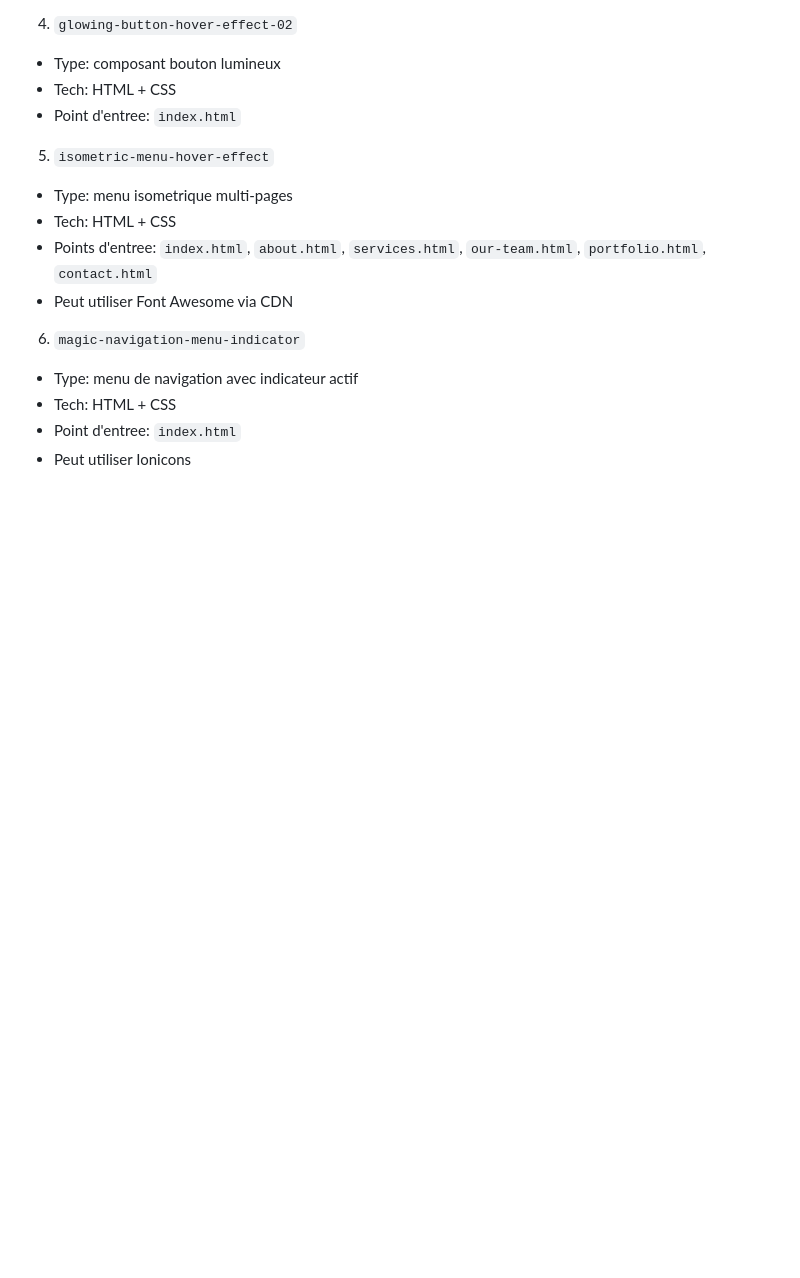
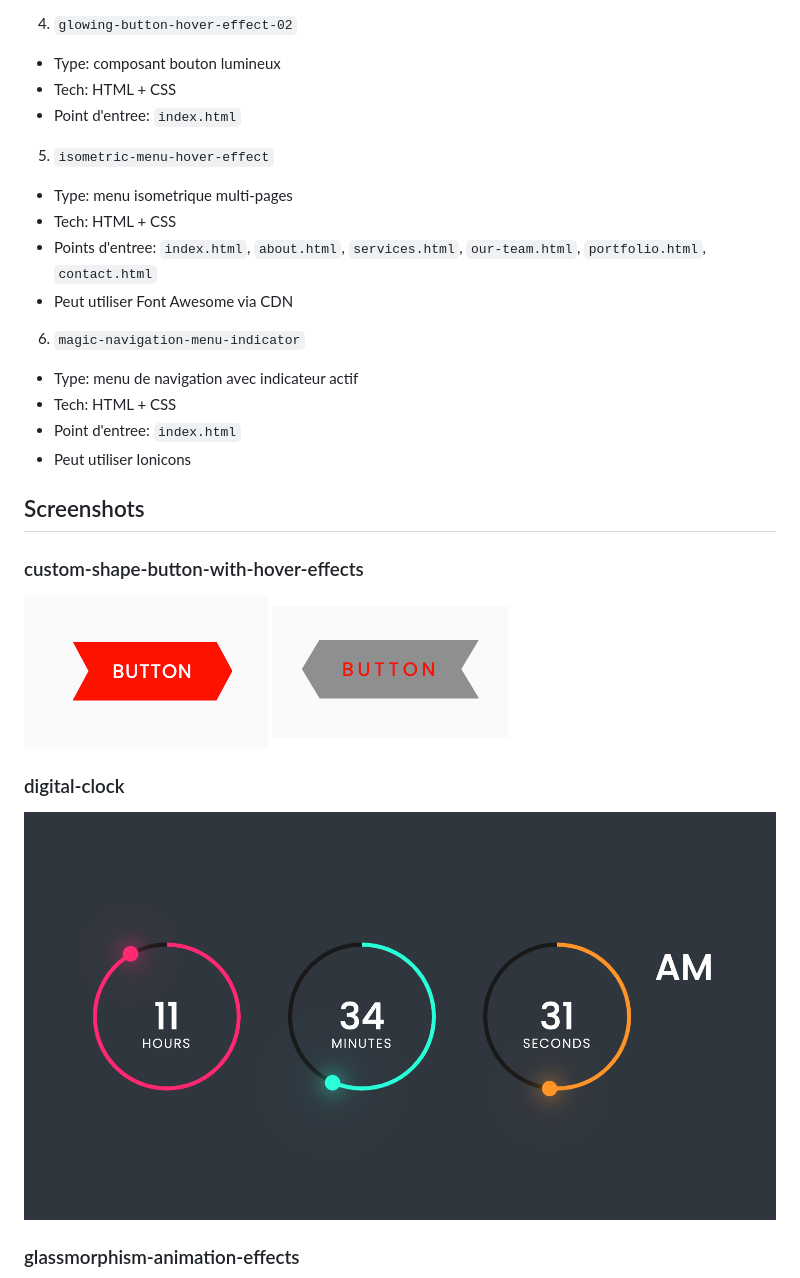
Before and after one commit to ebaudet/css3-effects, a Markdown page: README.md, the part around one of its changes. GitHub-like rendering; blank space fills up the shorter version.

Commit message:
Ajout de captures d'écran pour les composants dans le README.md

```diff
--- a/README.md
+++ b/README.md
@@ -45,3 +45,17 @@ Ce depot sert a:
 - Tech: HTML + CSS
 - Point d'entree: `index.html`
 - Peut utiliser Ionicons
+
+## Screenshots
+
+### custom-shape-button-with-hover-effects
+
+![Custom shape button before](custom-shape-button-with-hover-effects/Screenshot.png)
+![Custom shape button after](custom-shape-button-with-hover-effects/Screenshot2.png)
+
+### digital-clock
+
+![Digital clock](digital-clock/Screenshot.png)
+
+### glassmorphism-animation-effects
+
```
Also changed, not shown: other parts of README.md (+13 -0 lines).
